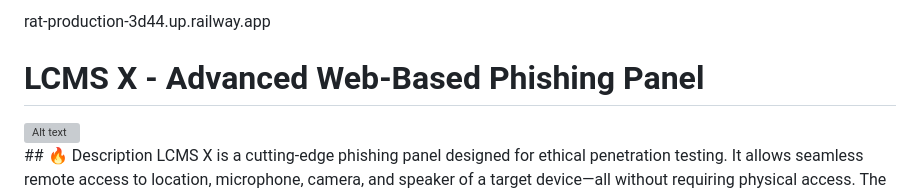
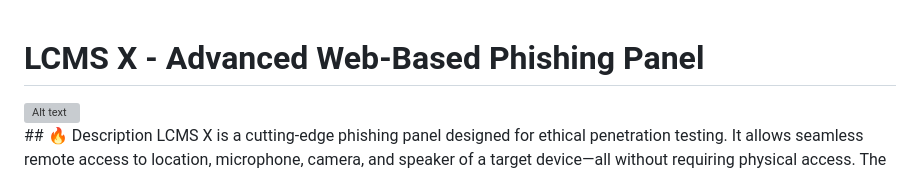
Before and after one commit to mmrehu/LCMS-X, a Markdown page: README.md, the part around the change. Drawn GitHub-style; grey boxes are pictures that could not be loaded.

```diff
--- a/README.md
+++ b/README.md
@@ -1,4 +1,4 @@
-rat-production-3d44.up.railway.app
+
 # LCMS X - Advanced Web-Based Phishing Panel
 <div style="text-align: center;">
 <img src="https://i.ibb.co/844cmhJP/LCMS-X.png" alt="Alt text" width="700">
```
